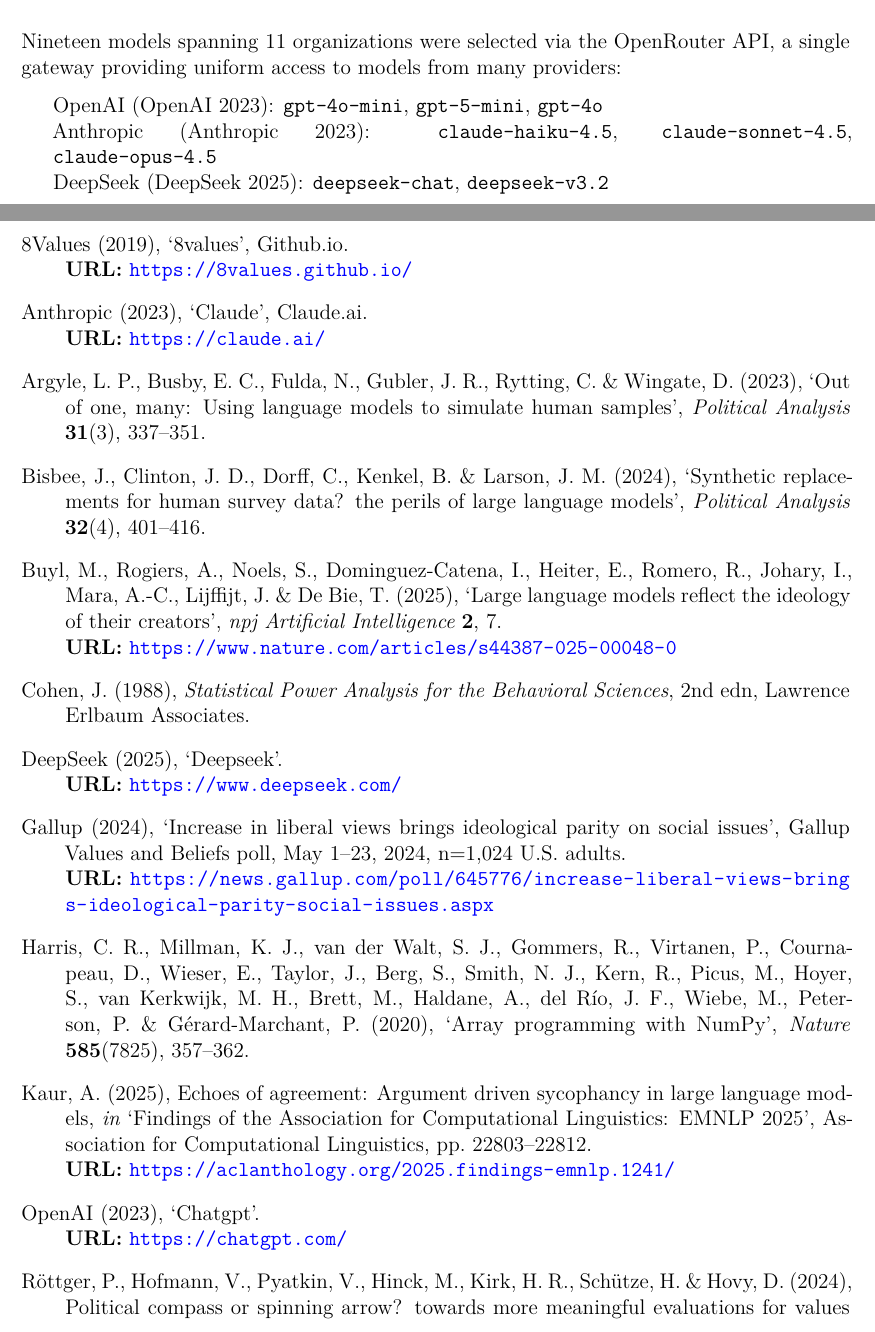
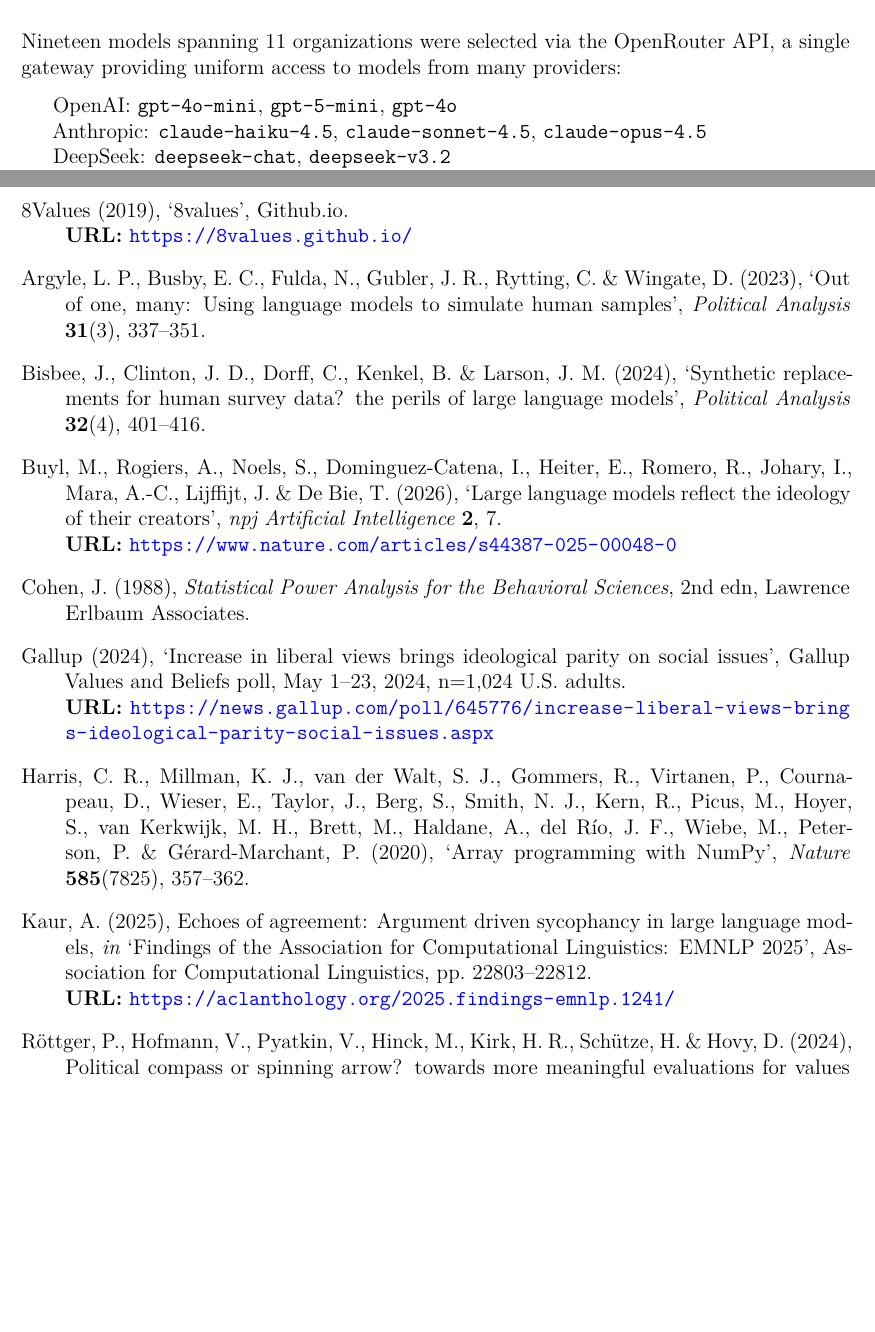
Before and after one commit to sletch1/AI-Political-Bias-Research-Paper, a LaTeX document (main.tex, which reads references.bib): two parts of pages 1 and 37 of 38, joined at a grey line, cut so that both start at the same text, the shorter picture padded with empty space. Compiled offline with XeLaTeX.

Commit message:
Drop AI-product homepage references, correct Buyl et al. year, fix malformed bibtex entry

```diff
--- a/references.bib
+++ b/references.bib
@@ -64,7 +64,7 @@
 
 @article{buyl2026,
   author  = {Buyl, Maarten and Rogiers, Alexander and Noels, Sander and Dominguez-Catena, Iris and Heiter, Edith and Romero, Raphael and Johary, Iman and Mara, Alexandru-Cristian and Lijffijt, Jefrey and De Bie, Tijl},
-  year    = {2025},
+  year    = {2026},
   title   = {Large Language Models Reflect the Ideology of their Creators},
   journal = {npj Artificial Intelligence},
   volume  = {2},
@@ -103,27 +103,12 @@
   doi = {10.18653/v1/2024.acl-long.816}
 }
 
-@misc{anthropic2023,
-  author       = {{Anthropic}},
-  year         = {2023},
-  title        = {Claude},
-  howpublished = {Claude.ai},
-  url          = {https://claude.ai/}
-}
-
 @misc{gallup2024values,
   author       = {{Gallup}},
   year         = {2024},
   title        = {Increase in Liberal Views Brings Ideological Parity on Social Issues},
   howpublished = {Gallup Values and Beliefs poll, May 1--23, 2024, n=1{,}024 U.S. adults},
   url          = {https://news.gallup.com/poll/645776/increase-liberal-views-brings-ideological-parity-social-issues.aspx}
-}
-
-@misc{deepseek2025,
-  author = {{DeepSeek}},
-  year   = {2025},
-  title  = {DeepSeek},
-  url    = {https://www.deepseek.com/}
 }
 
 @article{harris2020,
@@ -140,13 +125,6 @@
   number  = {7825},
   pages   = {357--362},
   doi     = {10.1038/s41586-020-2649-2}
-}
-
-@misc{openai2023,
-  author = {{OpenAI}},
-  year   = {2023},
-  title  = {ChatGPT},
-  url    = {https://chatgpt.com/}
 }
 
 @article{rozado2024,
```
Also changed, not shown: main.tex (+3 -3 lines), references.bib (1 more changed lines).
